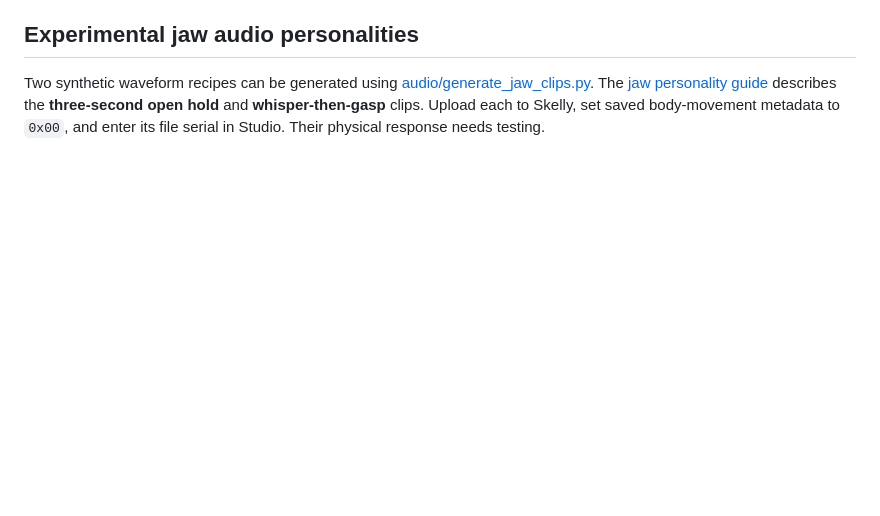
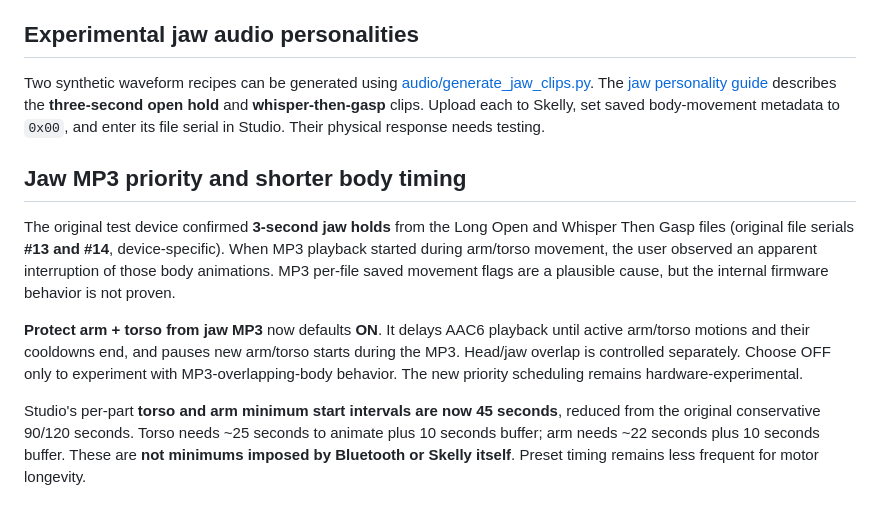
Before and after one commit to jacobmgoodnight/ultra-skelly-esp32-autonomous, a Markdown page: studio/README.md, the part around the change. Drawn GitHub-style; blank space fills up the shorter version.

Commit message:
Document verified jaw holds and suspected AAC6 interruption of arm/torso

```diff
--- a/studio/README.md
+++ b/studio/README.md
@@ -42,3 +42,12 @@ The project's Pages build and deployment were reported successful by GitHub. The
 ## Experimental jaw audio personalities
 
 Two synthetic waveform recipes can be generated using [audio/generate_jaw_clips.py](../audio/generate_jaw_clips.py). The [jaw personality guide](../audio/jaw-personalities.md) describes the **three-second open hold** and **whisper-then-gasp** clips. Upload each to Skelly, set saved body-movement metadata to `0x00`, and enter its file serial in Studio. Their physical response needs testing.
+
+
+## Jaw MP3 priority and shorter body timing
+
+The original test device confirmed **3-second jaw holds** from the Long Open and Whisper Then Gasp files (original file serials **#13 and #14**, device-specific). When MP3 playback started during arm/torso movement, the user observed an apparent interruption of those body animations. MP3 per-file saved movement flags are a plausible cause, but the internal firmware behavior is not proven.
+
+**Protect arm + torso from jaw MP3** now defaults **ON**. It delays AAC6 playback until active arm/torso motions and their cooldowns end, and pauses new arm/torso starts during the MP3. Head/jaw overlap is controlled separately. Choose OFF only to experiment with MP3-overlapping-body behavior. The new priority scheduling remains hardware-experimental.
+
+Studio's per-part **torso and arm minimum start intervals are now 45 seconds**, reduced from the original conservative 90/120 seconds. Torso needs ~25 seconds to animate plus 10 seconds buffer; arm needs ~22 seconds plus 10 seconds buffer. These are **not minimums imposed by Bluetooth or Skelly itself**. Preset timing remains less frequent for motor longevity.
```
